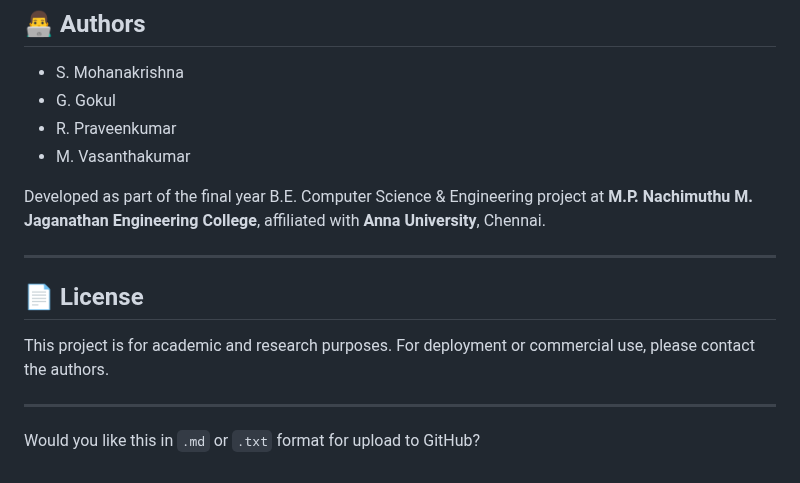
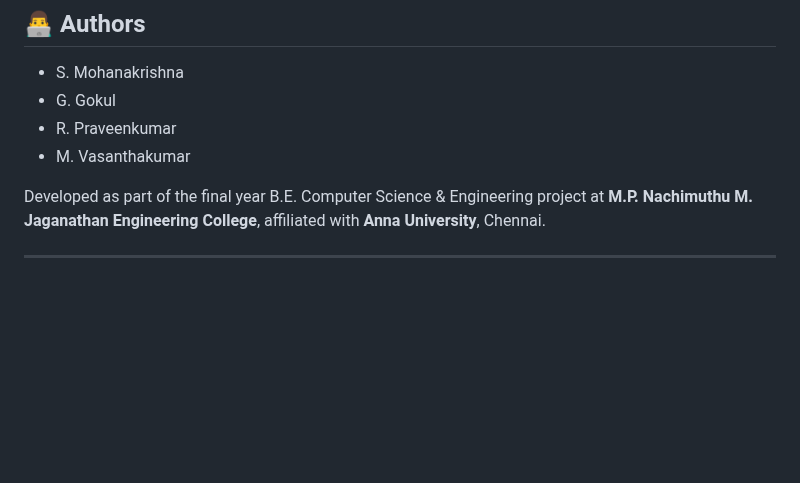
Before and after one commit to Smk088/animal_recognition_iot, a Markdown page: README.md, the part around the change. Drawn GitHub-style; blank space fills up the shorter version.

```diff
--- a/README.md
+++ b/README.md
@@ -132,11 +132,3 @@ The system uses the **Brazilian Road’s Animals Dataset (BRA-Dataset)**, consis
 Developed as part of the final year B.E. Computer Science & Engineering project at **M.P. Nachimuthu M. Jaganathan Engineering College**, affiliated with **Anna University**, Chennai.
 
 ---
-
-## 📄 License
-
-This project is for academic and research purposes. For deployment or commercial use, please contact the authors.
-
----
-
-Would you like this in `.md` or `.txt` format for upload to GitHub?
```
